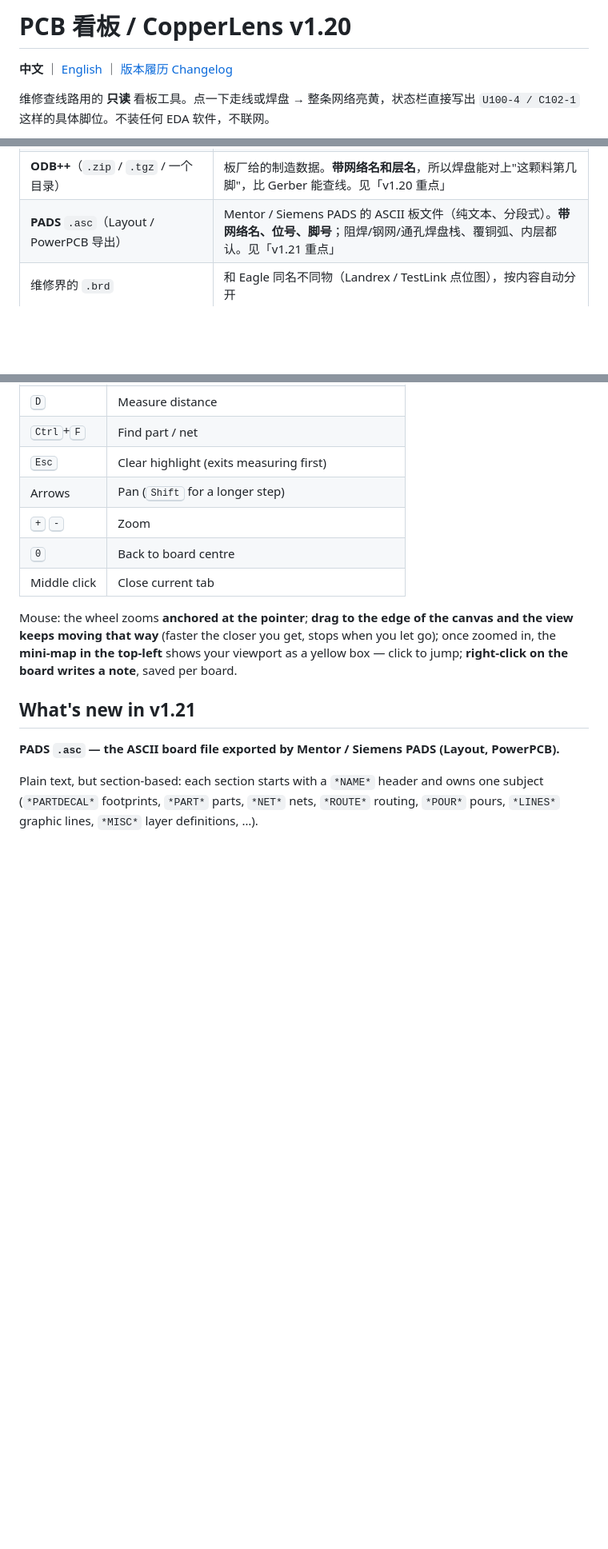
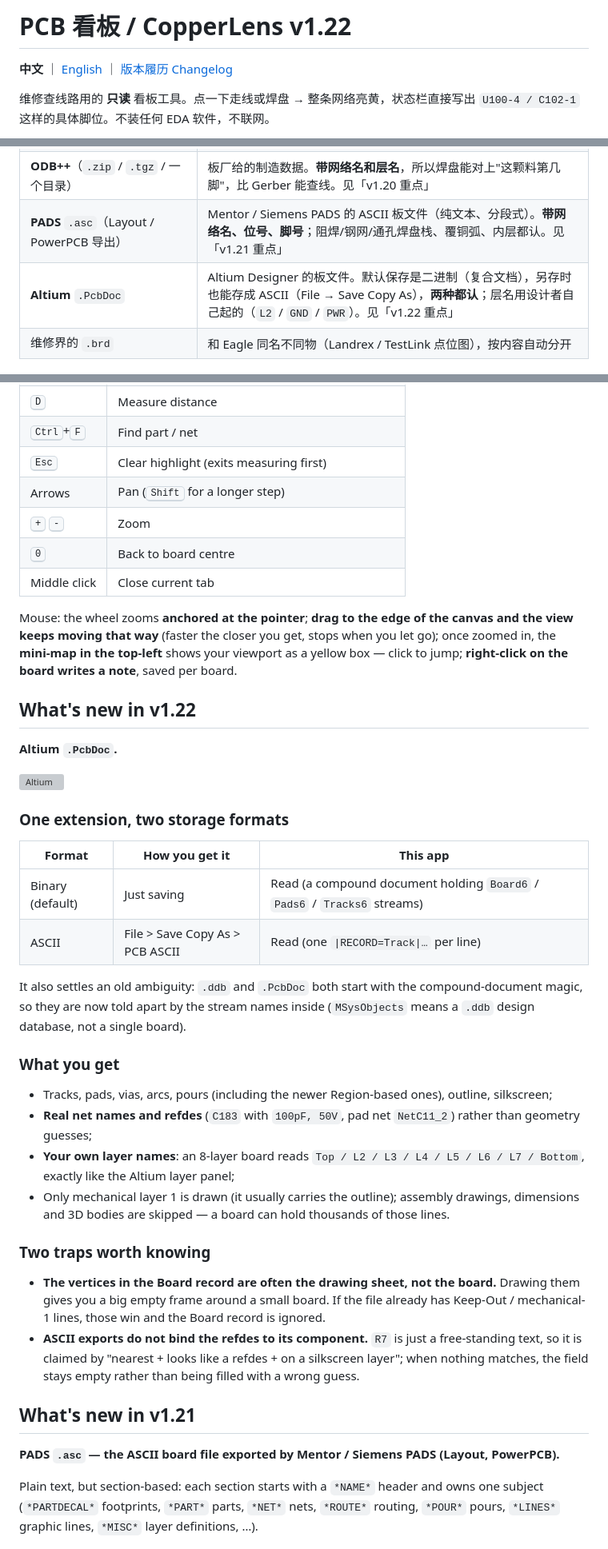
Before and after one commit to podcatcher962/copperlens, a Markdown page: README.md, 3 parts joined by grey strips. Shown at 80% size. GitHub-like rendering; blank space fills up the shorter version; grey boxes are pictures that could not be loaded.

```diff
--- a/README.md
+++ b/README.md
@@ -1,4 +1,4 @@
-# PCB 看板 / CopperLens v1.20
+# PCB 看板 / CopperLens v1.22
 
 **中文** ｜ [English](#english) ｜ [版本履历 Changelog](CHANGELOG.md)
 
@@ -33,6 +33,7 @@
 | **维修点位图** `.bvr` `.bv` `.bdv` `.cad` | 手机、笔记本主板维修用的那一族；只有位号、焊盘、网络和板框，没有铜箔图形。见「v1.19 重点」 |
 | **ODB++**（`.zip` / `.tgz` / 一个目录） | 板厂给的制造数据。**带网络名和层名**，所以焊盘能对上"这颗料第几脚"，比 Gerber 能查线。见「v1.20 重点」 |
 | **PADS** `.asc`（Layout / PowerPCB 导出） | Mentor / Siemens PADS 的 ASCII 板文件（纯文本、分段式）。**带网络名、位号、脚号**；阻焊/钢网/通孔焊盘栈、覆铜弧、内层都认。见「v1.21 重点」 |
+| **Altium** `.PcbDoc` | Altium Designer 的板文件。默认保存是二进制（复合文档），另存时也能存成 ASCII（File → Save Copy As），**两种都认**；层名用设计者自己起的（`L2` / `GND` / `PWR`）。见「v1.22 重点」 |
 | 维修界的 `.brd` | 和 Eagle 同名不同物（Landrex / TestLink 点位图），按内容自动分开 |
 
 明确**不做**：原理图（`.sch`）、`PCB 3.0`（更早的 16 位版本，部分兼容、未逐一验证）。
@@ -671,6 +707,41 @@ Mouse: the wheel zooms **anchored at the pointer**; **drag to the edge of the ca
 view keeps moving that way** (faster the closer you get, stops when you let go); once zoomed
 in, the **mini-map in the top-left** shows your viewport as a yellow box — click to jump;
 **right-click on the board writes a note**, saved per board.
+
+## What's new in v1.22
+
+**Altium `.PcbDoc`.**
+
+![Altium](预览_Altium.png)
+
+### One extension, two storage formats
+
+| Format | How you get it | This app |
+|---|---|---|
+| Binary (default) | Just saving | Read (a compound document holding `Board6` / `Pads6` / `Tracks6` streams) |
+| ASCII | File > Save Copy As > PCB ASCII | Read (one `\|RECORD=Track\|…` per line) |
+
+It also settles an old ambiguity: `.ddb` and `.PcbDoc` both start with the compound-document
+magic, so they are now told apart by the stream names inside (`MSysObjects` means a `.ddb`
+design database, not a single board).
+
+### What you get
+
+- Tracks, pads, vias, arcs, pours (including the newer Region-based ones), outline, silkscreen;
+- **Real net names and refdes** (`C183` with `100pF, 50V`, pad net `NetC11_2`) rather than geometry guesses;
+- **Your own layer names**: an 8-layer board reads `Top / L2 / L3 / L4 / L5 / L6 / L7 / Bottom`,
+  exactly like the Altium layer panel;
+- Only mechanical layer 1 is drawn (it usually carries the outline); assembly drawings,
+  dimensions and 3D bodies are skipped — a board can hold thousands of those lines.
+
+### Two traps worth knowing
+
+- **The vertices in the Board record are often the drawing sheet, not the board.** Drawing
+  them gives you a big empty frame around a small board. If the file already has Keep-Out /
+  mechanical-1 lines, those win and the Board record is ignored.
+- **ASCII exports do not bind the refdes to its component.** `R7` is just a free-standing
+  text, so it is claimed by "nearest + looks like a refdes + on a silkscreen layer";
+  when nothing matches, the field stays empty rather than being filled with a wrong guess.
 
 ## What's new in v1.21
 
```
Also changed, not shown: other parts of README.md (+35 -0 lines).
